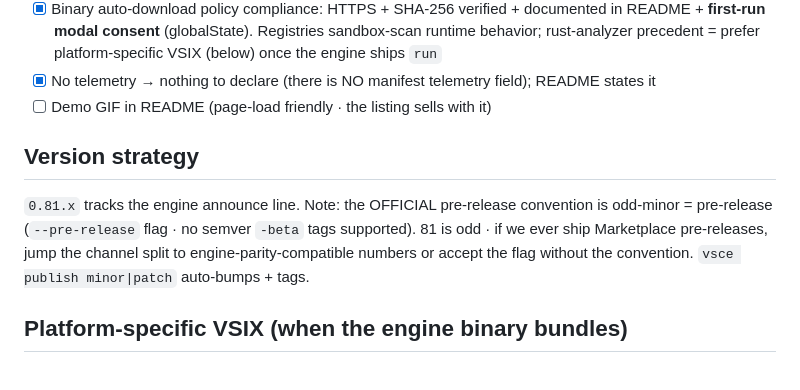
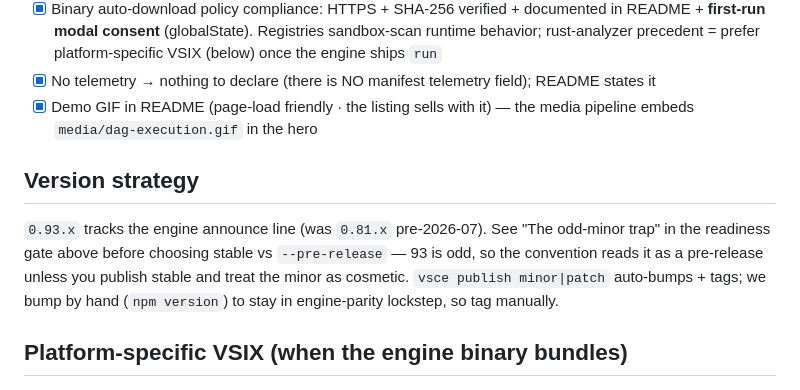
Before and after one commit to supernovae-st/nika-vscode, a Markdown page: PUBLISHING.md, the part around one of its changes. GitHub-like rendering.

```diff
--- a/PUBLISHING.md
+++ b/PUBLISHING.md
@@ -53,16 +118,17 @@
       prefer platform-specific VSIX (below) once the engine ships `run`
 - [x] No telemetry → nothing to declare (there is NO manifest telemetry
       field); README states it
-- [ ] Demo GIF in README (page-load friendly · the listing sells with it)
+- [x] Demo GIF in README (page-load friendly · the listing sells with it)
+      — the media pipeline embeds `media/dag-execution.gif` in the hero
 
 ## Version strategy
 
-`0.81.x` tracks the engine announce line. Note: the OFFICIAL pre-release
-convention is odd-minor = pre-release (`--pre-release` flag · no semver
-`-beta` tags supported). 81 is odd · if we ever ship Marketplace
-pre-releases, jump the channel split to engine-parity-compatible numbers
-or accept the flag without the convention. `vsce publish minor|patch`
-auto-bumps + tags.
+`0.93.x` tracks the engine announce line (was `0.81.x` pre-2026-07).
+See "The odd-minor trap" in the readiness gate above before choosing
+stable vs `--pre-release` — 93 is odd, so the convention reads it as a
+pre-release unless you publish stable and treat the minor as cosmetic.
+`vsce publish minor|patch` auto-bumps + tags; we bump by hand
+(`npm version`) to stay in engine-parity lockstep, so tag manually.
 
 ## Platform-specific VSIX (when the engine binary bundles)
 
```
Also changed, not shown: other parts of PUBLISHING.md (+65 -0 lines).
